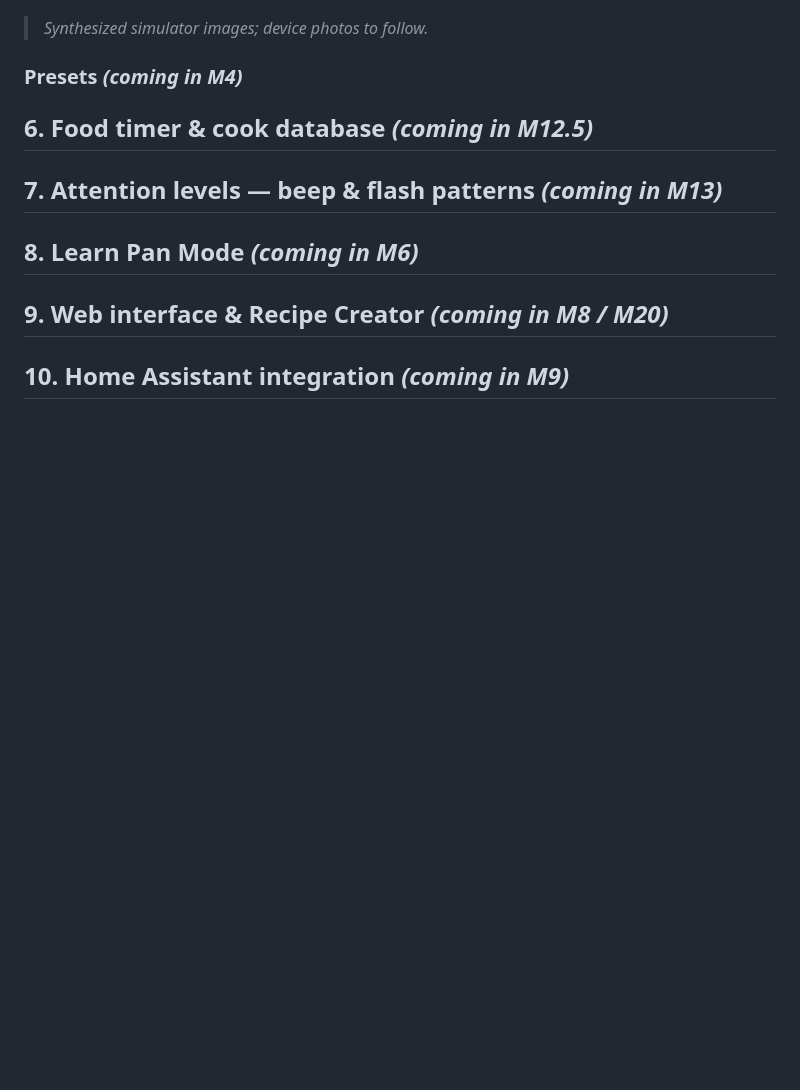
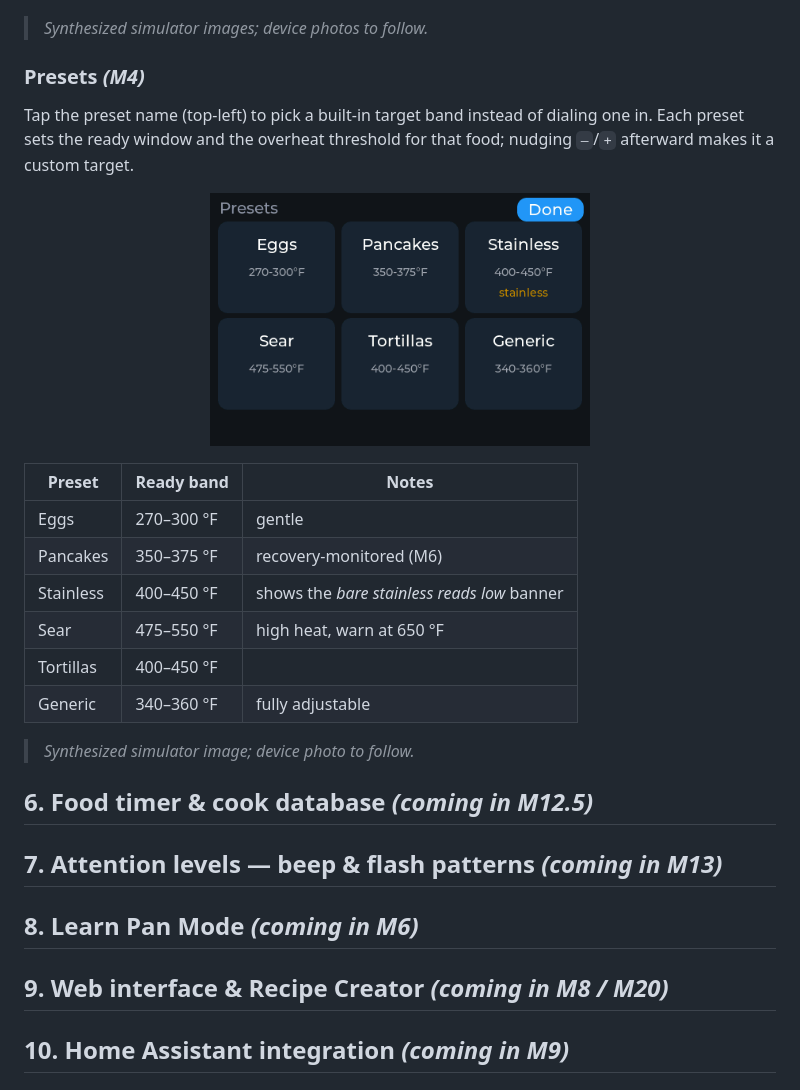
Before and after one commit to JamesDavid/PanPilot, a Markdown page: README.md, the part around one of its changes. GitHub-like rendering; pictures changed too: docs/screenshots/presets.png (added); blank space fills up the shorter version.

```diff
--- a/README.md
+++ b/README.md
@@ -139,7 +139,28 @@ them across the kitchen, and clear themselves when the condition passes:
 
 > _Synthesized simulator images; device photos to follow._
 
-### Presets _(coming in M4)_
+### Presets _(M4)_
+
+Tap the preset name (top-left) to pick a built-in target band instead of dialing
+one in. Each preset sets the ready window and the overheat threshold for that
+food; nudging `–`/`+` afterward makes it a custom target.
+
+<p align="center">
+  <img src="docs/screenshots/presets.png" width="380"
+       alt="Preset picker: Eggs, Pancakes, Stainless, Sear, Tortillas, Generic">
+</p>
+
+| Preset | Ready band | Notes |
+|---|---|---|
+| Eggs | 270–300 °F | gentle |
+| Pancakes | 350–375 °F | recovery-monitored (M6) |
+| Stainless | 400–450 °F | shows the *bare stainless reads low* banner |
+| Sear | 475–550 °F | high heat, warn at 650 °F |
+| Tortillas | 400–450 °F | |
+| Generic | 340–360 °F | fully adjustable |
+
+> _Synthesized simulator image; device photo to follow._
+
 ## 6. Food timer & cook database _(coming in M12.5)_
 ## 7. Attention levels — beep & flash patterns _(coming in M13)_
 ## 8. Learn Pan Mode _(coming in M6)_
```
Also changed, not shown: other parts of README.md (+1 -1 lines), HARDWARE_TEST.md (+15 -0 lines), docs/screenshots/home.png, 14 other files.
